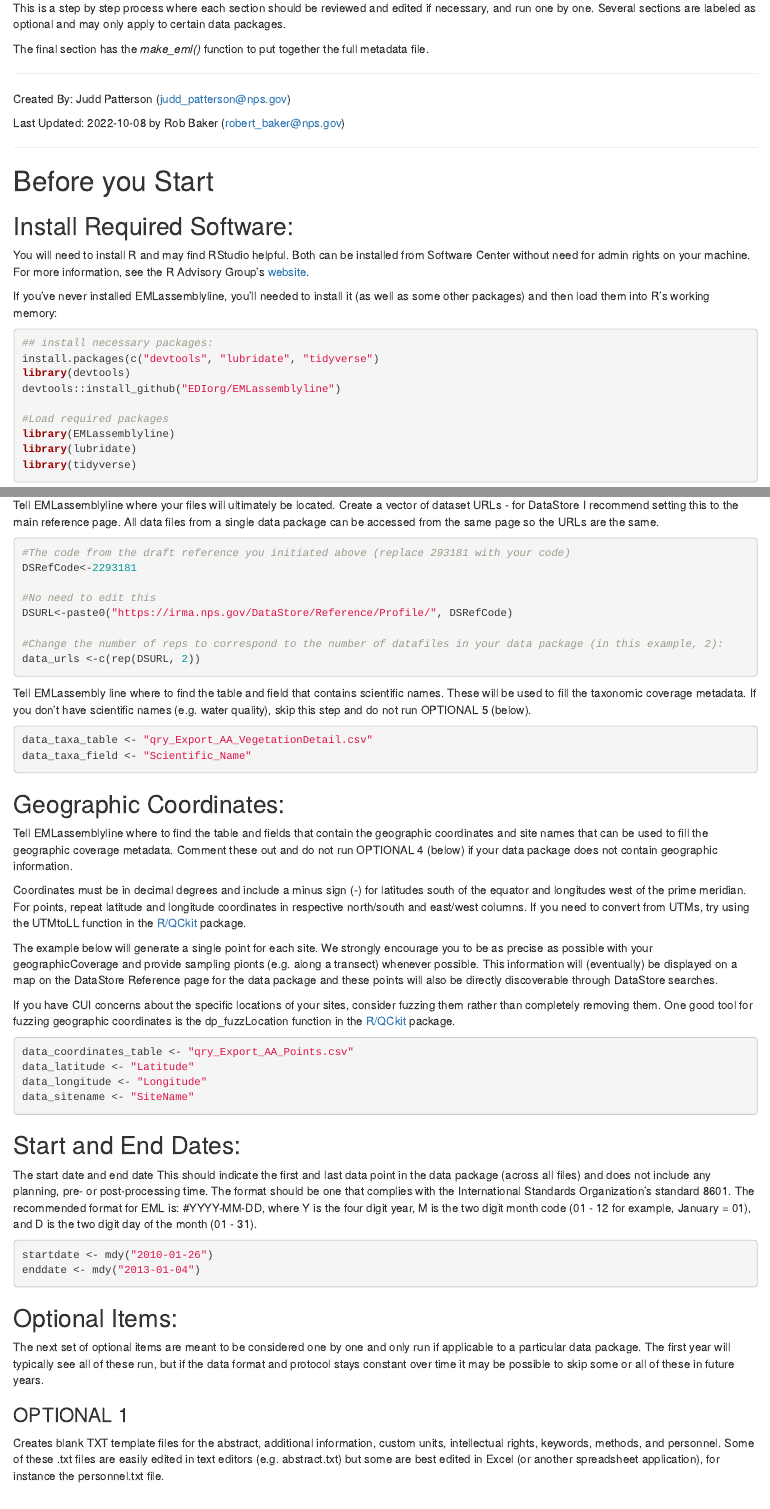
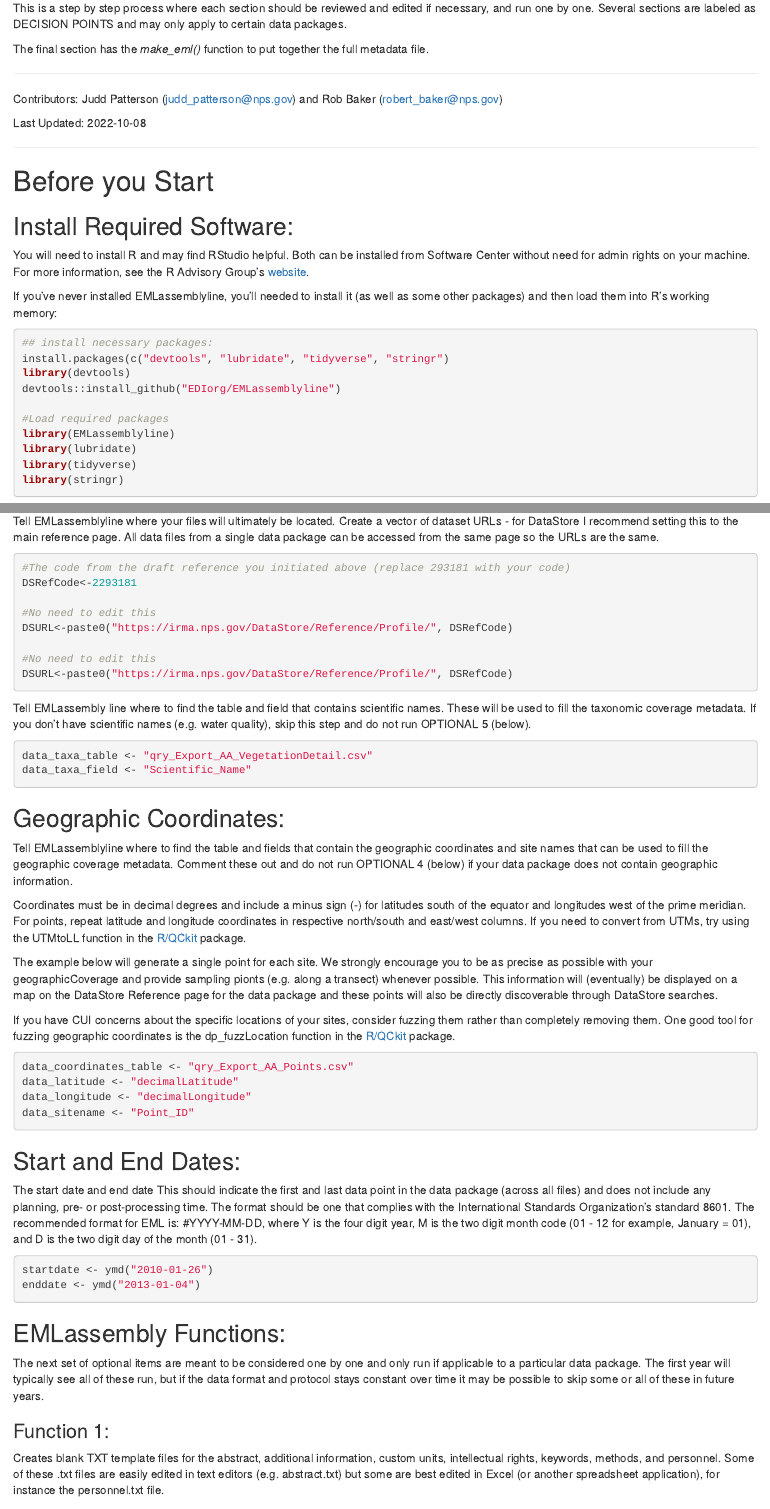
Before and after one commit to nationalparkservice/NPS_EML_Script, an R Markdown document (docs/stepbystep.Rmd): the page in a window 1100 px wide, from 230 px down, and a second part further down, joined at a grey line. Rendered offline with R 4.5, knitr and Pandoc, with nearby package versions.

Commit message:
update with Judd's comments and to actually make EML

````diff
--- a/docs/stepbystep.Rmd
+++ b/docs/stepbystep.Rmd
@@ -1,6 +1,8 @@
 ---
 title: "Step by Step Guide to using the NPS EML Template"
-output: html_document
+output:
+  html_document: default
+  word_document: default
 ---
 
 # Summary
@@ -9,15 +11,15 @@ This code creates an EML file for a data package. In this case the example is an
   * [qry_Export_AA_Points.csv](../Example_files/qry_Export_AA_Points.csv)
   * [qr_Export_AA_VegetationDetails.csv](../Example_files/qry_Export_AA_VegetationDetails.csv)
 
-This is a step by step process where each section should be reviewed and edited if necessary, and run one by one. Several sections are labeled as optional and may only apply to certain data packages.
+This is a step by step process where each section should be reviewed and edited if necessary, and run one by one. Several sections are labeled as DECISION POINTS and may only apply to certain data packages.
 
 The final section has the *make_eml()* function to put together the full metadata file.
 
 ***
 
-Created By: Judd Patterson ([judd_patterson@nps.gov](mailto:judd_patterson@nps.gov?Subject=NPS EML Template))
+Contributors: Judd Patterson ([judd_patterson@nps.gov](mailto:judd_patterson@nps.gov?Subject=NPS EML Template)) and Rob Baker ([robert_baker@nps.gov](mailto:robert_baker@nps.gov?Subject=NPS EML Template))
 
-Last Updated: `r Sys.Date()` by Rob Baker ([robert_baker@nps.gov](mailto:robert_baker@nps.gov?Subject=NPS EML Template))
+Last Updated: `r Sys.Date()`
 
 ***
 
@@ -30,7 +32,7 @@ If you've never installed EMLassemblyline, you'll needed to install it (as well
 
 ```{r install_packages, echo=TRUE, eval=FALSE}
 ## install necessary packages:
-install.packages(c("devtools", "lubridate", "tidyverse")
+install.packages(c("devtools", "lubridate", "tidyverse", "stringr")
 library(devtools)
 devtools::install_github("EDIorg/EMLassemblyline")
 
@@ -38,6 +40,7 @@ devtools::install_github("EDIorg/EMLassemblyline")
 library(EMLassemblyline)
 library(lubridate)
 library(tidyverse)
+library(stringr)
 ```
 
 ## Initiate a Draft Reference in DataStore:
@@ -96,8 +99,8 @@ DSRefCode<-2293181
 #No need to edit this
 DSURL<-paste0("https://irma.nps.gov/DataStore/Reference/Profile/", DSRefCode)
 
-#Change the number of reps to correspond to the number of datafiles in your data package (in this example, 2):
-data_urls <-c(rep(DSURL, 2))
+#No need to edit this
+DSURL<-paste0("https://irma.nps.gov/DataStore/Reference/Profile/", DSRefCode)
 ```
 
 Tell EMLassembly line where to find the table and field that contains scientific names. These will be used to fill the taxonomic coverage metadata. If you don't have scientific names (e.g. water quality), skip this step and do not run OPTIONAL 5 (below).
@@ -118,9 +121,9 @@ If you have CUI concerns about the specific locations of your sites, consider fu
 
 ```{r goeCov, echo=TRUE, eval=FALSE}
 data_coordinates_table <- "qry_Export_AA_Points.csv"
-data_latitude <- "Latitude"
-data_longitude <- "Longitude"
-data_sitename <- "SiteName"
+data_latitude <- "decimalLatitude"
+data_longitude <- "decimalLongitude"
+data_sitename <- "Point_ID"
 ```
 
 ## Start and End Dates:
@@ -128,14 +131,14 @@ The start date and end date This should indicate the first and last data point i
 #YYYY-MM-DD, where Y is the four digit year, M is the two digit month code (01 - 12 for example, January = 01), and D is the two digit day of the month (01 - 31).
 
 ```{r startEndDates, echo=TRUE, eval=FALSE}
-startdate <- mdy("2010-01-26")
-enddate <- mdy("2013-01-04")
+startdate <- ymd("2010-01-26")
+enddate <- ymd("2013-01-04")
 ```
 
-## Optional Items:
+## EMLassembly Functions:
 The next set of optional items are meant to be considered one by one and only run if applicable to a particular data package. The first year will typically see all of these run, but if the data format and protocol stays constant over time it may be possible to skip some or all of these in future years.
 
-### OPTIONAL 1
+### Function 1:
 Creates blank TXT template files for the abstract, additional information, custom units, intellectual rights, keywords, methods, and personnel. Some of these .txt files are easily edited in text editors (e.g. abstract.txt) but some are best edited in Excel (or another spreadsheet application), for instance the personnel.txt file.
 
 For specific guidance on editing these templates, see the [documentation on editing templates](edit_tmplts.html).
````
Also changed, not shown: EML_Creation_Script.R (+44 -22 lines), docs/stepbystep.Rmd (23 more changed lines), 1 other file.
